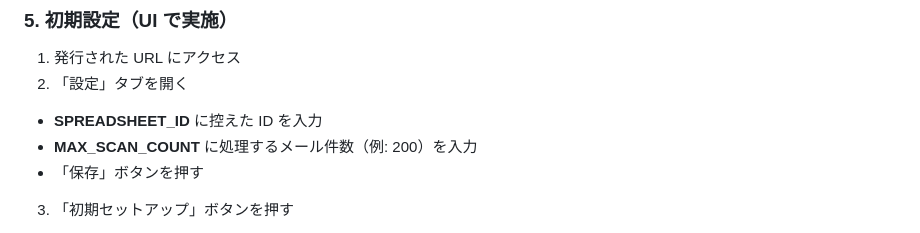
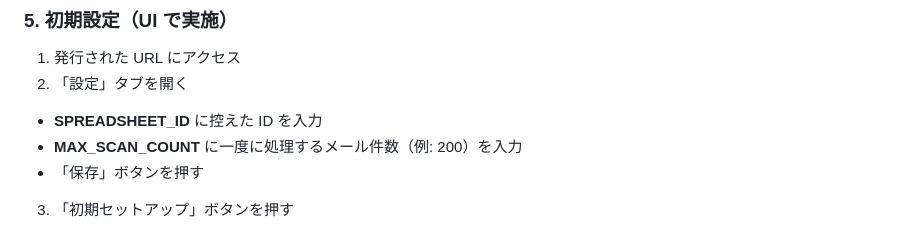
Before and after one commit to nHaruka-git/Booth-Email-Collector, a Markdown page: README.md, the part around the change. GitHub-like rendering.

Commit message:
Update README for MAX_SCAN_COUNT description

```diff
--- a/README.md
+++ b/README.md
@@ -55,7 +55,7 @@ https://docs.google.com/spreadsheets/d/xxxxxxxxxxxxxxxxxxxxxxxx/edit
 1. 発行された URL にアクセス
 2. 「設定」タブを開く
 - **SPREADSHEET_ID** に控えた ID を入力
-- **MAX_SCAN_COUNT** に処理するメール件数（例: 200）を入力
+- **MAX_SCAN_COUNT** に一度に処理するメール件数（例: 200）を入力
 - 「保存」ボタンを押す
 3. 「初期セットアップ」ボタンを押す
 - Gmail・スプレッドシートへのアクセス権限が求められるので承認
```
